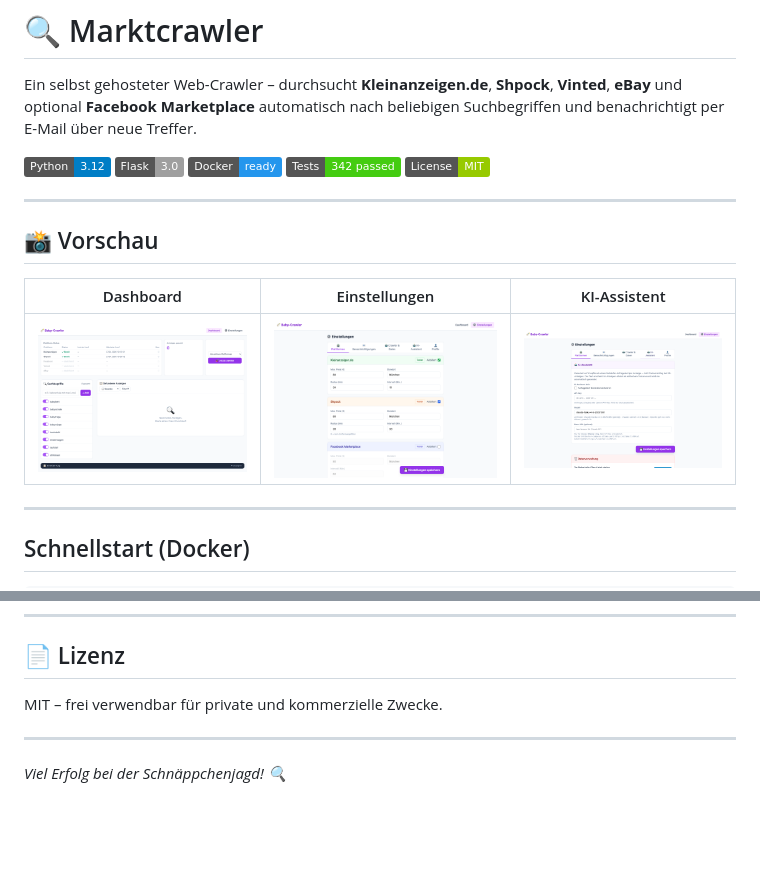
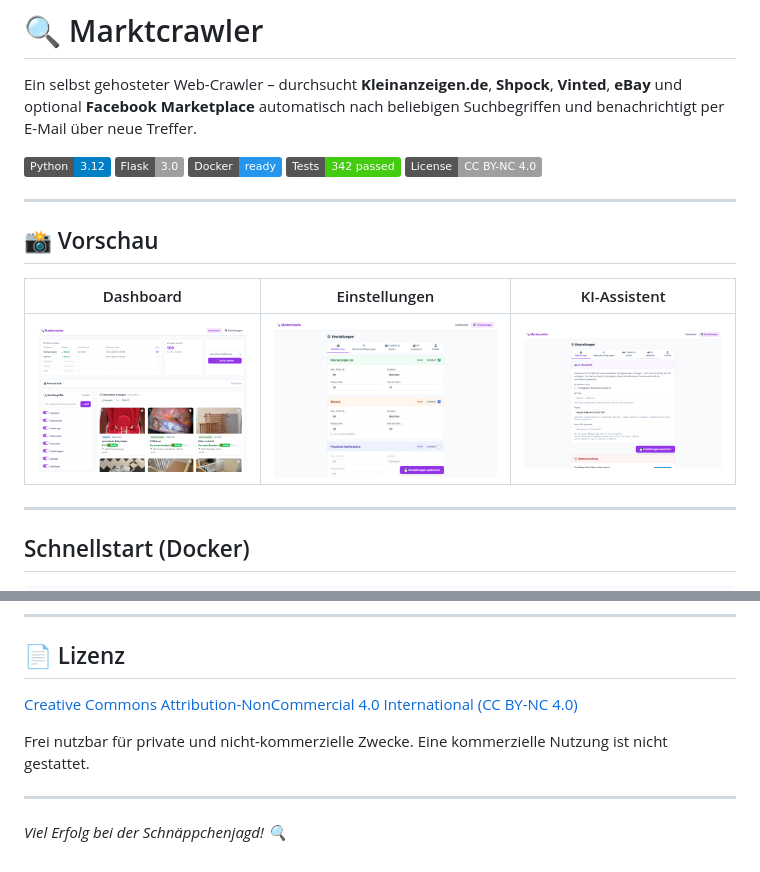
Before and after one commit to descipar/marktcrawler, a Markdown page: README.md, 2 parts joined by grey strips. GitHub-like rendering; pictures changed too: docs/screenshots/dashboard.png, docs/screenshots/settings-ai.png, docs/screenshots/settings.png; badges without logos; blank space fills up the shorter version.

Commit message:
chore: switch license to CC BY-NC 4.0, update screenshots
- Replace MIT with Creative Commons Attribution-NonCommercial 4.0
- Update README badge and license section
- Retake screenshots with Marktcrawler branding

Co-Authored-By: Claude Sonnet 4.6 <noreply@anthropic.com>

```diff
--- a/README.md
+++ b/README.md
@@ -6,7 +6,7 @@ Ein selbst gehosteter Web-Crawler – durchsucht **Kleinanzeigen.de**, **Shpock*
 ![Flask](https://img.shields.io/badge/Flask-3.0-lightgrey?logo=flask)
 ![Docker](https://img.shields.io/badge/Docker-ready-2496ED?logo=docker&logoColor=white)
 ![Tests](https://img.shields.io/badge/Tests-342%20passed-brightgreen?logo=pytest)
-![License](https://img.shields.io/badge/License-MIT-green)
+![License](https://img.shields.io/badge/License-CC%20BY--NC%204.0-lightgrey)
 
 ---
 
@@ -333,7 +333,9 @@ Anzeigen älter als 30 Tage werden automatisch bereinigt. **Favoriten werden dab
 
 ## 📄 Lizenz
 
-MIT – frei verwendbar für private und kommerzielle Zwecke.
+[Creative Commons Attribution-NonCommercial 4.0 International (CC BY-NC 4.0)](https://creativecommons.org/licenses/by-nc/4.0/)
+
+Frei nutzbar für private und nicht-kommerzielle Zwecke. Eine kommerzielle Nutzung ist nicht gestattet.
 
 ---
 
```
Also changed, not shown: 1 other file.
